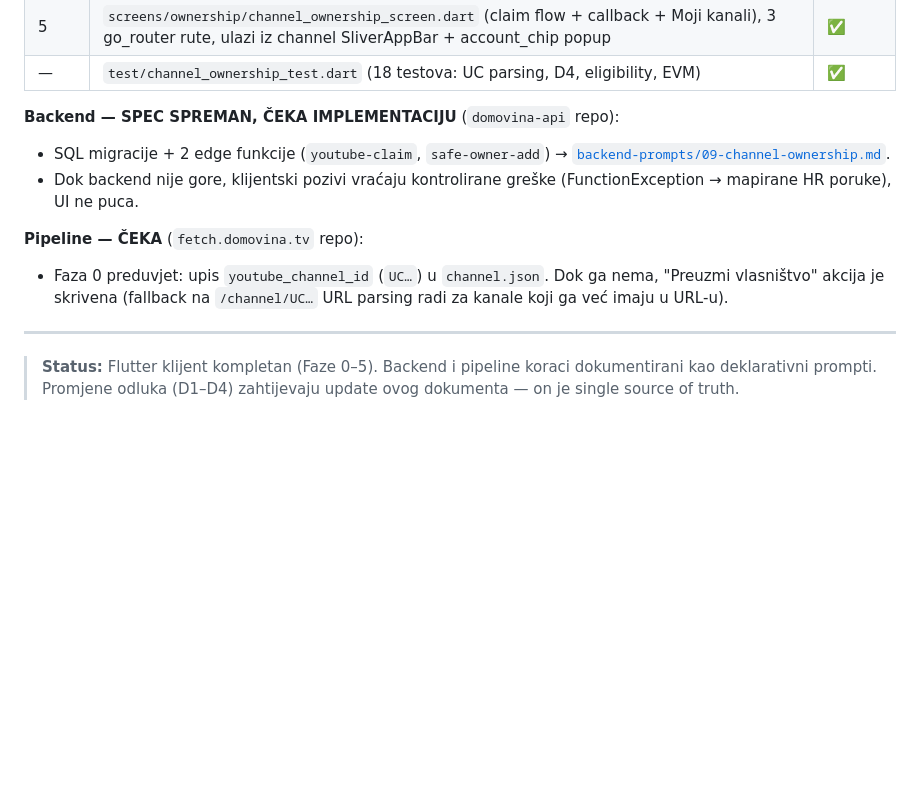
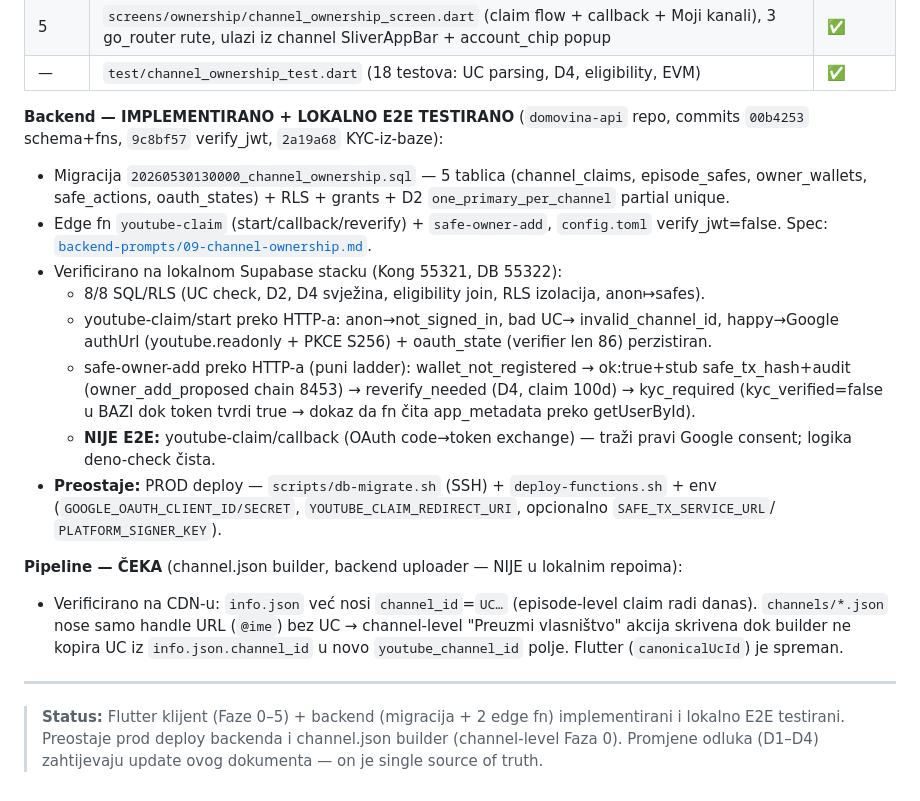
Before and after one commit to domovinatv/ai.domovina.tv, a Markdown page: docs/channel-ownership-and-safe-payout-plan.md, the part around the change. GitHub-like rendering; blank space fills up the shorter version.

Commit message:
docs(ownership): plan §15 backend IMPLEMENTIRANO + prompt09 KYC/stop-start
- plan §15: backend status → IMPLEMENTIRANO + LOKALNO E2E TESTIRANO
  (migracija + 2 edge fn; 8/8 SQL/RLS + youtube-claim/start +
  safe-owner-add puni ladder preko HTTP-a; callback nije E2E). Preostaje
  prod deploy + channel.json builder.
- prompt09 §C: KYC se čita autoritativno iz baze (getUserById, ne token);
  granularni kodovi kyc_required / wallet_not_registered.
- prompt09 §lokalno: supabase stop && start (CLI bakea registry+verify_jwt
  pri startu); docker restart samo za code-reload postojeće fn.

Co-Authored-By: Claude Opus 4.8 (1M context) <noreply@anthropic.com>

```diff
--- a/docs/channel-ownership-and-safe-payout-plan.md
+++ b/docs/channel-ownership-and-safe-payout-plan.md
@@ -388,19 +388,42 @@ final res = await client.functions.invoke('youtube-claim/start',
 | 5 | `screens/ownership/channel_ownership_screen.dart` (claim flow + callback + Moji kanali), 3 go_router rute, ulazi iz channel SliverAppBar + account_chip popup | ✅ |
 | — | `test/channel_ownership_test.dart` (18 testova: UC parsing, D4, eligibility, EVM) | ✅ |
 
-**Backend — SPEC SPREMAN, ČEKA IMPLEMENTACIJU** (`domovina-api` repo):
-- SQL migracije + 2 edge funkcije (`youtube-claim`, `safe-owner-add`) →
+**Backend — IMPLEMENTIRANO + LOKALNO E2E TESTIRANO** (`domovina-api` repo,
+commits `00b4253` schema+fns, `9c8bf57` verify_jwt, `2a19a68` KYC-iz-baze):
+- Migracija `20260530130000_channel_ownership.sql` — 5 tablica (channel_claims,
+  episode_safes, owner_wallets, safe_actions, oauth_states) + RLS + grants +
+  D2 `one_primary_per_channel` partial unique.
+- Edge fn `youtube-claim` (start/callback/reverify) + `safe-owner-add`,
+  `config.toml` verify_jwt=false. Spec:
   [`backend-prompts/09-channel-ownership.md`](./backend-prompts/09-channel-ownership.md).
-- Dok backend nije gore, klijentski pozivi vraćaju kontrolirane greške
-  (FunctionException → mapirane HR poruke), UI ne puca.
+- Verificirano na lokalnom Supabase stacku (Kong 55321, DB 55322):
+  - 8/8 SQL/RLS (UC check, D2, D4 svježina, eligibility join, RLS izolacija,
+    anon↦safes).
+  - youtube-claim/start preko HTTP-a: anon→not_signed_in, bad UC→
+    invalid_channel_id, happy→Google authUrl (youtube.readonly + PKCE S256) +
+    oauth_state (verifier len 86) perzistiran.
+  - safe-owner-add preko HTTP-a (puni ladder): wallet_not_registered →
+    ok:true+stub safe_tx_hash+audit (owner_add_proposed chain 8453) →
+    reverify_needed (D4, claim 100d) → kyc_required (kyc_verified=false u BAZI
+    dok token tvrdi true → dokaz da fn čita app_metadata preko getUserById).
+  - **NIJE E2E:** youtube-claim/callback (OAuth code→token exchange) — traži
+    pravi Google consent; logika deno-check čista.
+- **Preostaje:** PROD deploy — `scripts/db-migrate.sh` (SSH) +
+  `deploy-functions.sh` + env (`GOOGLE_OAUTH_CLIENT_ID/SECRET`,
+  `YOUTUBE_CLAIM_REDIRECT_URI`, opcionalno `SAFE_TX_SERVICE_URL`/
+  `PLATFORM_SIGNER_KEY`).
 
-**Pipeline — ČEKA** (`fetch.domovina.tv` repo):
-- Faza 0 preduvjet: upis `youtube_channel_id` (`UC…`) u `channel.json`.
-  Dok ga nema, "Preuzmi vlasništvo" akcija je skrivena (fallback na
-  `/channel/UC…` URL parsing radi za kanale koji ga već imaju u URL-u).
+**Pipeline — ČEKA** (channel.json builder, backend uploader — NIJE u lokalnim
+repoima):
+- Verificirano na CDN-u: `info.json` već nosi `channel_id`=`UC…` (episode-level
+  claim radi danas). `channels/*.json` nose samo handle URL (`@ime`) bez UC →
+  channel-level "Preuzmi vlasništvo" akcija skrivena dok builder ne kopira UC iz
+  `info.json.channel_id` u novo `youtube_channel_id` polje. Flutter
+  (`canonicalUcId`) je spreman.
 
 ---
 
-> **Status:** Flutter klijent kompletan (Faze 0–5). Backend i pipeline koraci
-> dokumentirani kao deklarativni prompti. Promjene odluka (D1–D4) zahtijevaju
+> **Status:** Flutter klijent (Faze 0–5) + backend (migracija + 2 edge fn)
+> implementirani i lokalno E2E testirani. Preostaje prod deploy backenda i
+> channel.json builder (channel-level Faza 0). Promjene odluka (D1–D4) zahtijevaju
 > update ovog dokumenta — on je single source of truth.
```
